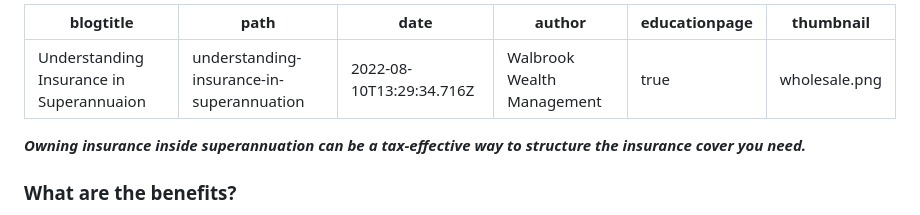
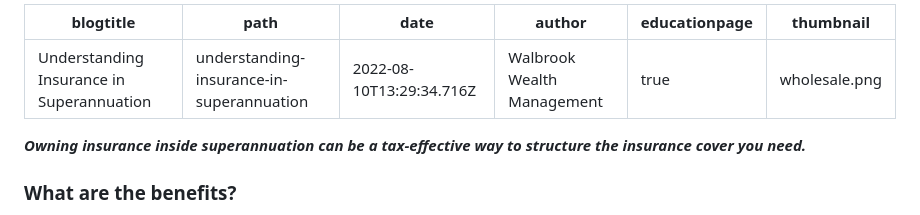
Before and after one commit to dcrommie/walbrook, a Markdown page: education/understanding-insurance-in-superannuation.md, the part around the change. Drawn GitHub-style.

Commit message:
Update Education “understanding-insurance-in-superannuation”

```diff
--- a/education/understanding-insurance-in-superannuation.md
+++ b/education/understanding-insurance-in-superannuation.md
@@ -1,5 +1,5 @@
 ---
-blogtitle: Understanding Insurance in Superannuaion
+blogtitle: Understanding Insurance in Superannuation
 path: understanding-insurance-in-superannuation
 date: 2022-08-10T13:29:34.716Z
 author: Walbrook Wealth Management
```
